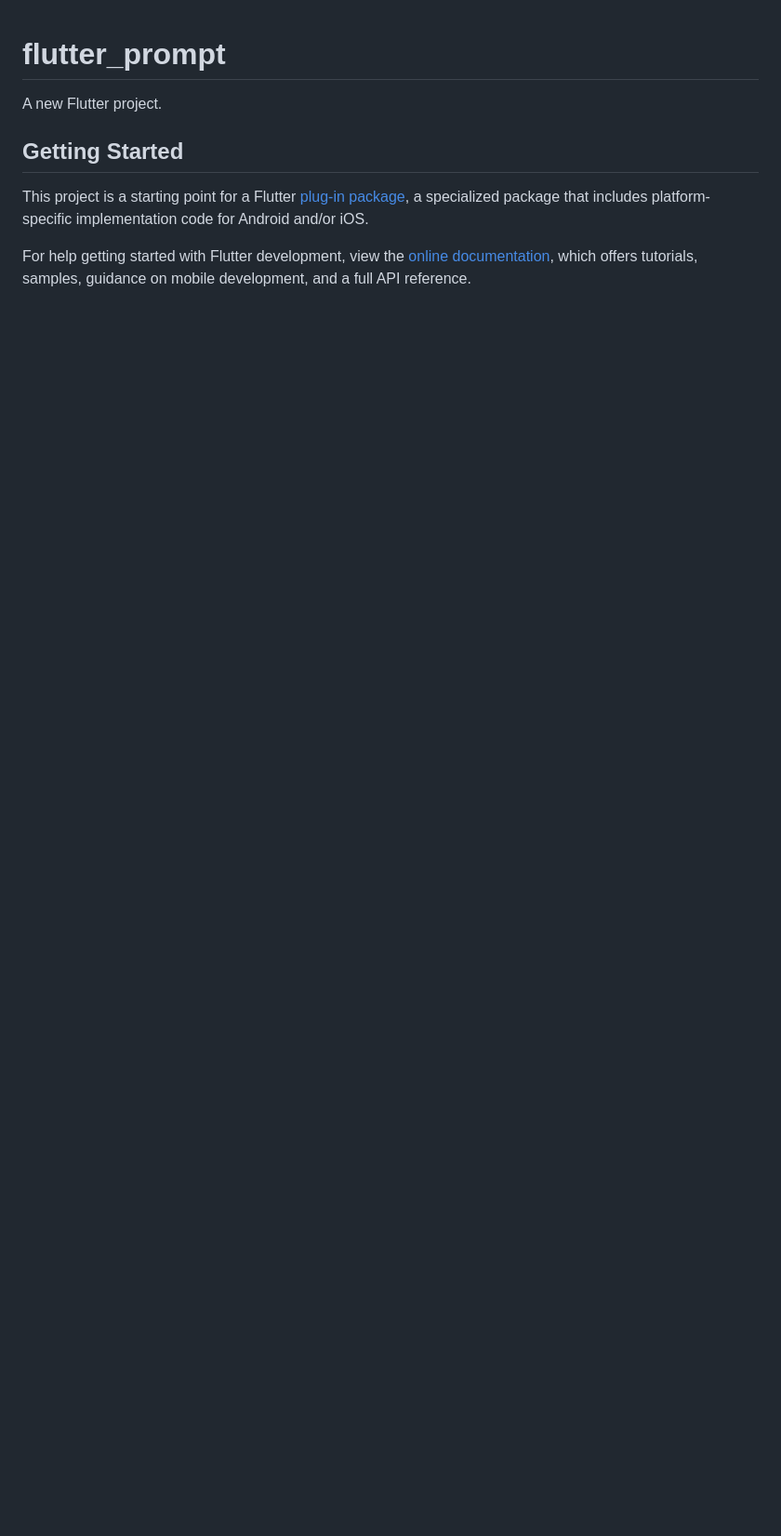
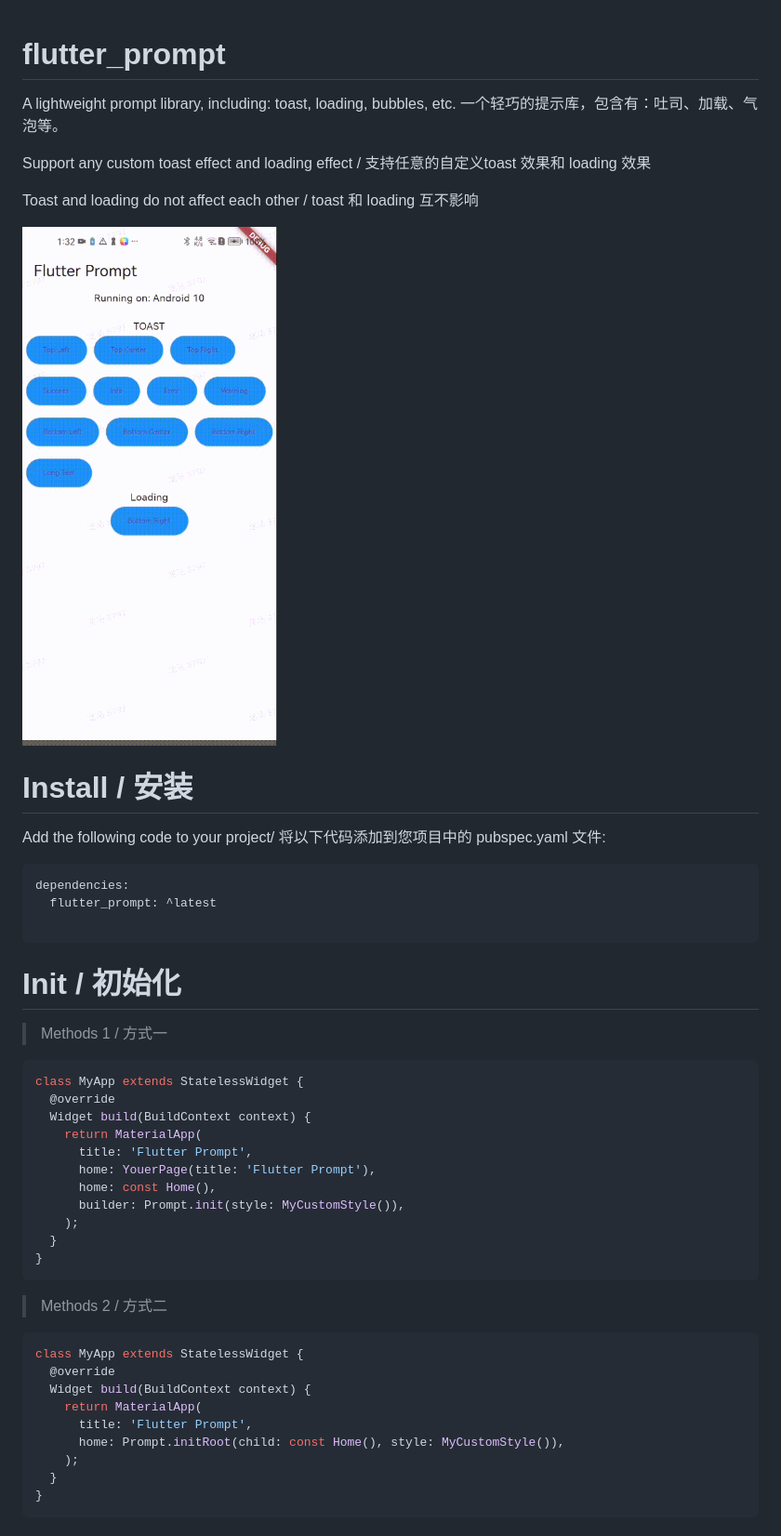
Before and after one commit to AlwaysSum/flutter_prompt, a Markdown page: README.md, the part around the change printed below. Shown: that part at 93% size. Rendered like a GitHub page; pictures changed too: docs/demo.gif (added); blank space fills up the shorter version.

````diff
--- a/README.md
+++ b/README.md
@@ -1,14 +1,52 @@
 # flutter_prompt
 
-A new Flutter project.
+A lightweight prompt library, including: toast, loading, bubbles, etc. 一个轻巧的提示库，包含有：吐司、加载、气泡等。
 
-## Getting Started
+Support any custom toast effect and loading effect / 支持任意的自定义toast 效果和 loading 效果
 
-This project is a starting point for a Flutter
-[plug-in package](https://flutter.dev/developing-packages/),
-a specialized package that includes platform-specific implementation code for
-Android and/or iOS.
+Toast and loading do not affect each other / toast 和 loading 互不影响
 
-For help getting started with Flutter development, view the
-[online documentation](https://flutter.dev/docs), which offers tutorials,
-samples, guidance on mobile development, and a full API reference.
+![demo.gif](docs%2Fdemo.gif)
+
+# Install / 安装
+
+Add the following code to your project/ 将以下代码添加到您项目中的 pubspec.yaml 文件:
+
+```yaml
+dependencies:
+  flutter_prompt: ^latest
+
+```
+
+# Init / 初始化
+
+> Methods 1 / 方式一
+
+```dart
+class MyApp extends StatelessWidget {
+  @override
+  Widget build(BuildContext context) {
+    return MaterialApp(
+      title: 'Flutter Prompt',
+      home: YouerPage(title: 'Flutter Prompt'),
+      home: const Home(),
+      builder: Prompt.init(style: MyCustomStyle()),
+    );
+  }
+}
+```
+
+> Methods 2 / 方式二
+
+```dart
+class MyApp extends StatelessWidget {
+  @override
+  Widget build(BuildContext context) {
+    return MaterialApp(
+      title: 'Flutter Prompt',
+      home: Prompt.initRoot(child: const Home(), style: MyCustomStyle()),
+    );
+  }
+}
+```
+
````
Also changed, not shown: other parts of README.md (+161 -0 lines), 2 other files.
